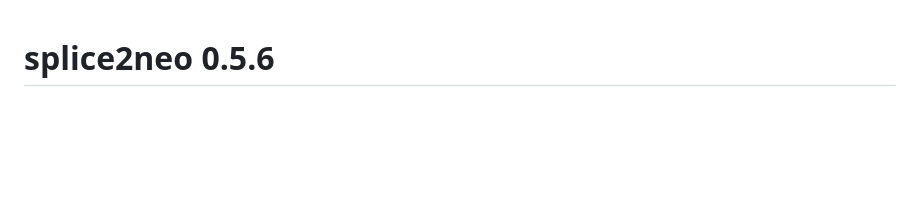
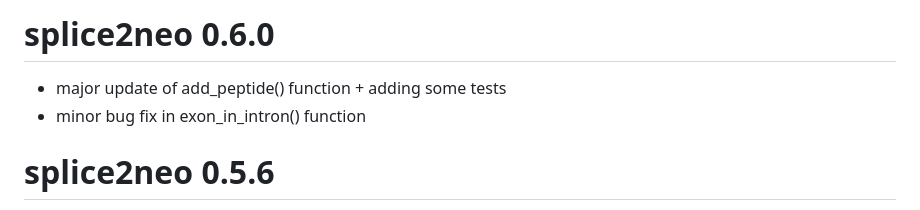
Before and after one commit to TRON-Bioinformatics/splice2neo, a Markdown page: NEWS.md, the part around the change. GitHub-like rendering; blank space fills up the shorter version.

```diff
--- a/NEWS.md
+++ b/NEWS.md
@@ -1,3 +1,8 @@
+# splice2neo 0.6.0
+
+* major update of add_peptide() function + adding some tests
+* minor bug fix in exon_in_intron() function
+
 # splice2neo 0.5.6
 
 * minor changes to support stringr >= 1.5.0
```
